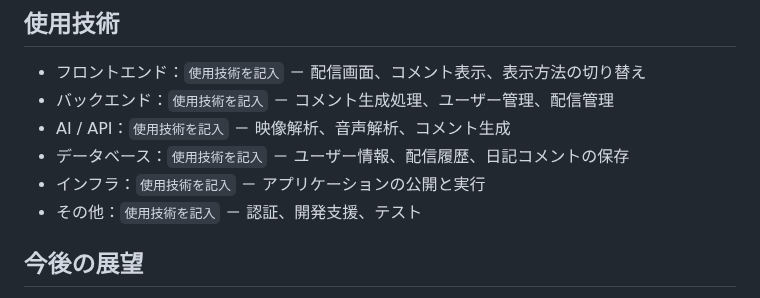
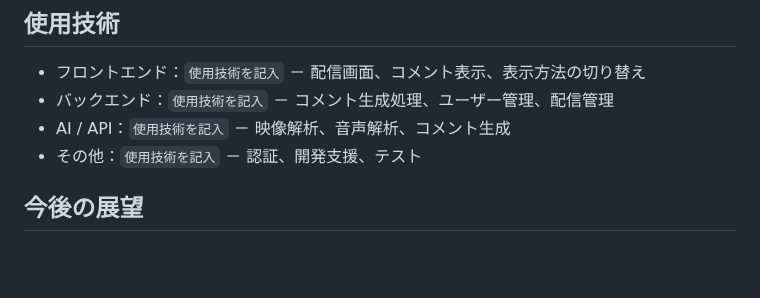
Before and after one commit to Hackit-2026/Team18, a Markdown page: README.md, the part around the change. Drawn GitHub-style; blank space fills up the shorter version.

```diff
--- a/README.md
+++ b/README.md
@@ -138,8 +138,6 @@ flowchart LR
 - フロントエンド：`使用技術を記入` － 配信画面、コメント表示、表示方法の切り替え
 - バックエンド：`使用技術を記入` － コメント生成処理、ユーザー管理、配信管理
 - AI / API：`使用技術を記入` － 映像解析、音声解析、コメント生成
-- データベース：`使用技術を記入` － ユーザー情報、配信履歴、日記コメントの保存
-- インフラ：`使用技術を記入` － アプリケーションの公開と実行
 - その他：`使用技術を記入` － 認証、開発支援、テスト
 
 ## 今後の展望
```
